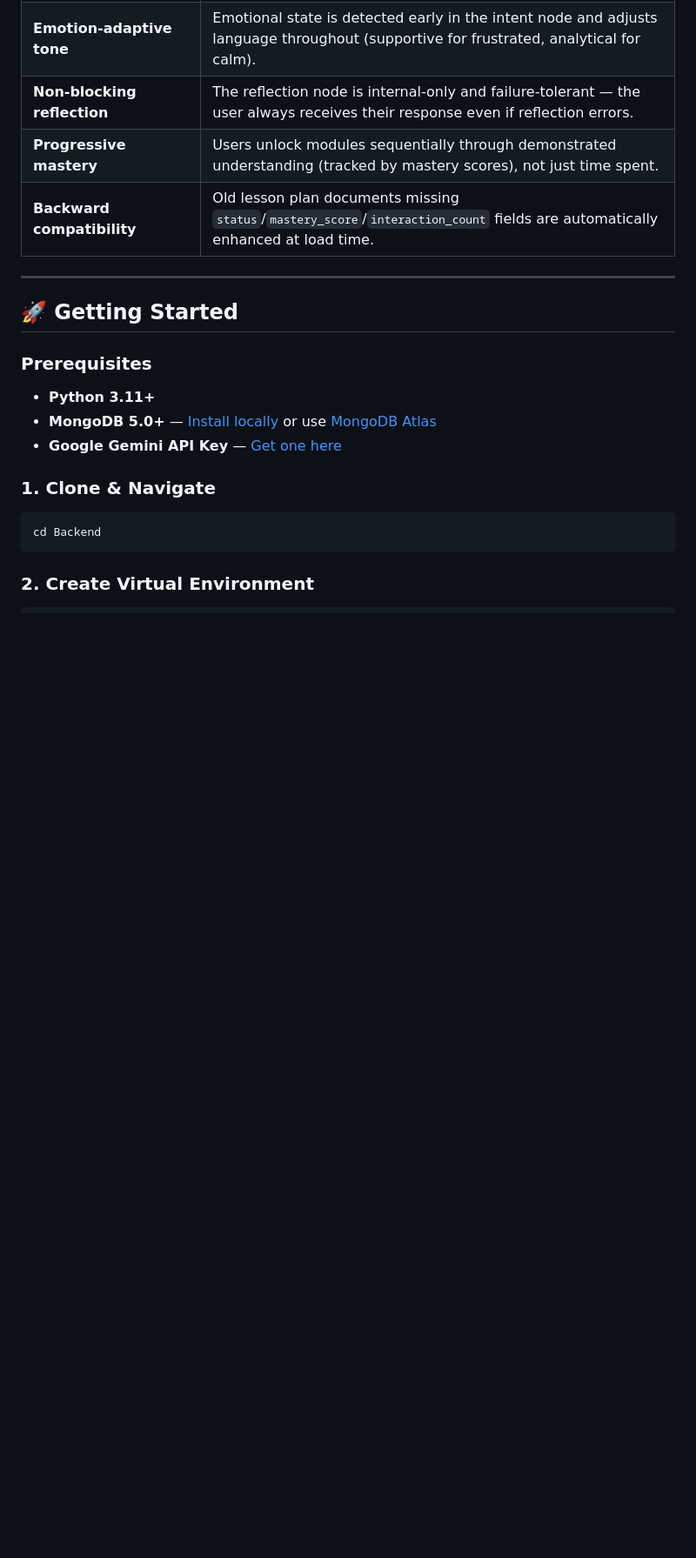
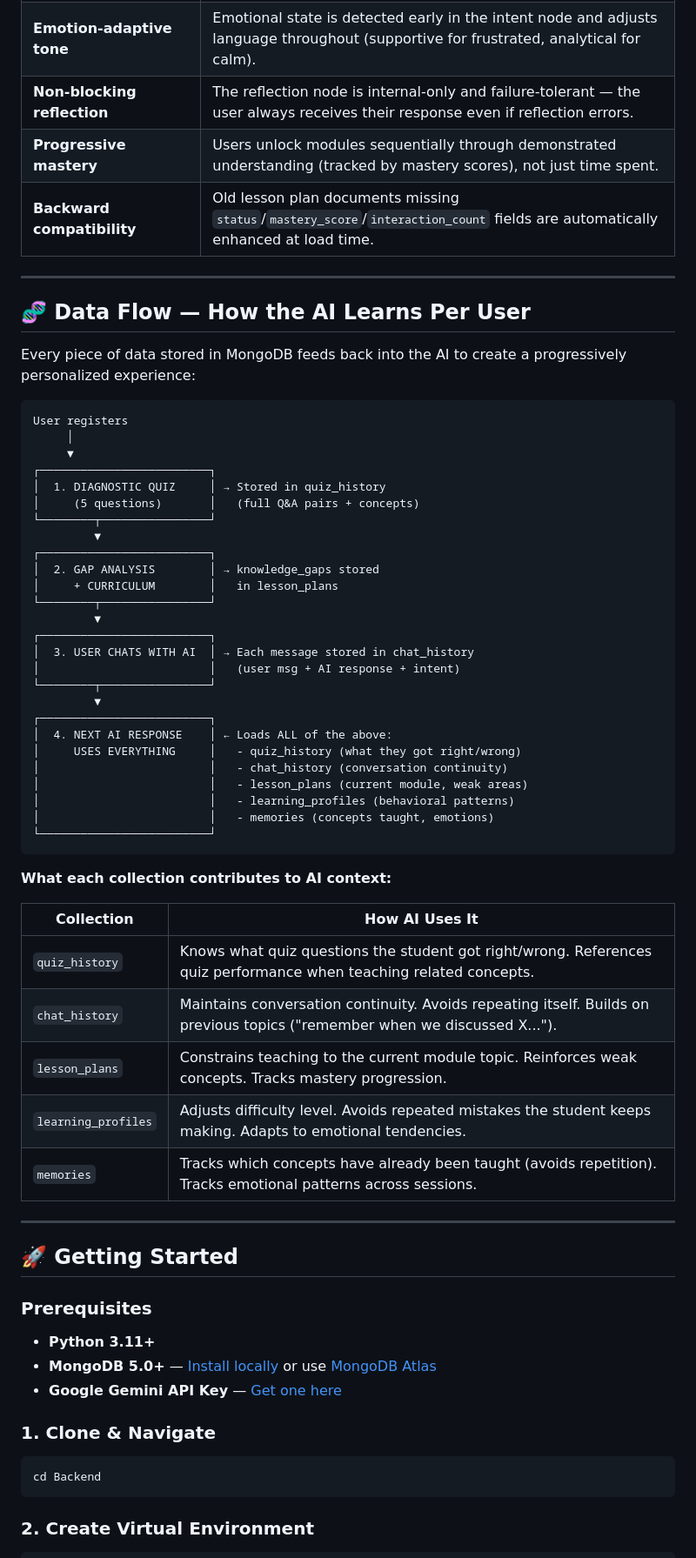
Before and after one commit to ahmd-byte/TradeLingo, a Markdown page: Backend/README.md, the part around one of its changes. Shown at 87% size. Rendered like a GitHub page; blank space fills up the shorter version.

````diff
--- a/Backend/README.md
+++ b/Backend/README.md
@@ -419,6 +421,51 @@ Business logic is kept in the `services/` directory, separate from graph nodes.
 | **Non-blocking reflection** | The reflection node is internal-only and failure-tolerant — the user always receives their response even if reflection errors. |
 | **Progressive mastery** | Users unlock modules sequentially through demonstrated understanding (tracked by mastery scores), not just time spent. |
 | **Backward compatibility** | Old lesson plan documents missing `status`/`mastery_score`/`interaction_count` fields are automatically enhanced at load time. |
+
+---
+
+## 🧬 Data Flow — How the AI Learns Per User
+
+Every piece of data stored in MongoDB feeds back into the AI to create a progressively personalized experience:
+
+```
+User registers
+     │
+     ▼
+┌─────────────────────────┐
+│  1. DIAGNOSTIC QUIZ     │ → Stored in quiz_history
+│     (5 questions)       │   (full Q&A pairs + concepts)
+└────────┬────────────────┘
+         ▼
+┌─────────────────────────┐
+│  2. GAP ANALYSIS        │ → knowledge_gaps stored
+│     + CURRICULUM        │   in lesson_plans
+└────────┬────────────────┘
+         ▼
+┌─────────────────────────┐
+│  3. USER CHATS WITH AI  │ → Each message stored in chat_history
+│                         │   (user msg + AI response + intent)
+└────────┬────────────────┘
+         ▼
+┌─────────────────────────┐
+│  4. NEXT AI RESPONSE    │ ← Loads ALL of the above:
+│     USES EVERYTHING     │   - quiz_history (what they got right/wrong)
+│                         │   - chat_history (conversation continuity)
+│                         │   - lesson_plans (current module, weak areas)
+│                         │   - learning_profiles (behavioral patterns)
+│                         │   - memories (concepts taught, emotions)
+└─────────────────────────┘
+```
+
+**What each collection contributes to AI context:**
+
+| Collection | How AI Uses It |
+|---|---|
+| `quiz_history` | Knows what quiz questions the student got right/wrong. References quiz performance when teaching related concepts. |
+| `chat_history` | Maintains conversation continuity. Avoids repeating itself. Builds on previous topics ("remember when we discussed X..."). |
+| `lesson_plans` | Constrains teaching to the current module topic. Reinforces weak concepts. Tracks mastery progression. |
+| `learning_profiles` | Adjusts difficulty level. Avoids repeated mistakes the student keeps making. Adapts to emotional tendencies. |
+| `memories` | Tracks which concepts have already been taught (avoids repetition). Tracks emotional patterns across sessions. |
 
 ---
 
````
Also changed, not shown: other parts of Backend/README.md (+50 -33 lines), INTEGRATION_MAP.md (+1 -0 lines).
